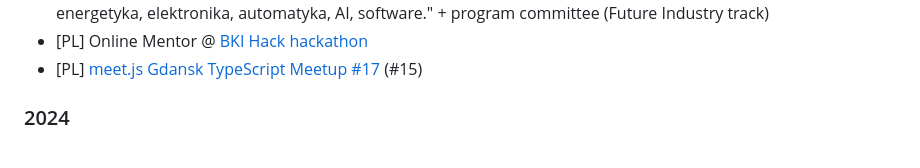
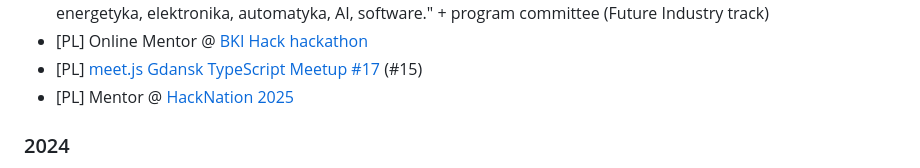
Before and after one commit to superdyzio/superdyzio.github.io, a Markdown page: README.md, the part around the change. Drawn GitHub-style.

Commit message:
add HackNation

```diff
--- a/README.md
+++ b/README.md
@@ -48,6 +48,7 @@ _I'd be very happy to visit your event or company with one of these, just [let m
 - [PL] [4 Developers Katowice](https://4developers.org.pl/4developers-katowice-2025/) (#15) + moderator of the discussion panel "Przyszłość napędzana technologią: energetyka, elektronika, automatyka, AI, software." + program committee (Future Industry track)
 - [PL] Online Mentor @ [BKI Hack hackathon](https://bkihack.pl/history/2-torunski-hackathon)
 - [PL] [meet.js Gdansk TypeScript Meetup #17](https://www.youtube.com/live/NQS12C5droM?si=FU9Xy-Se8atTm0Ck&t=3530) (#15)
+- [PL] Mentor @ [HackNation 2025](https://hacknation.pl/)
 
 ### 2024
 - [PL] [Toruń Web Development Meetup #2 (now: GDG Toruń)](https://crossweb.pl/wydarzenia/torun-web-development-meetup-2/) (#2)
```
